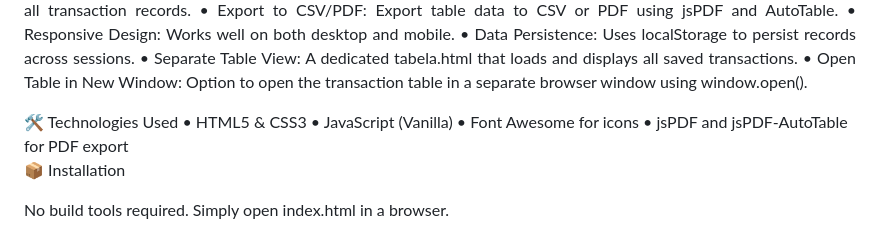
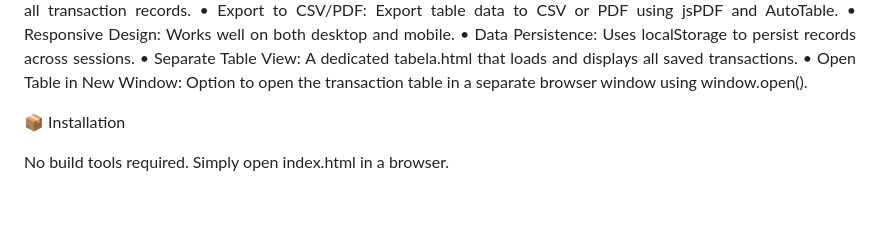
Before and after one commit to p0k4/Cash-Management-Web-App, a Markdown page: readme.md, the part around the change. GitHub-like rendering; blank space fills up the shorter version.

Commit message:
readme-edit-2

```diff
--- a/readme.md
+++ b/readme.md
@@ -23,11 +23,6 @@ It's designed to manage financial transactions (entries and exits) for small ser
 	•	Separate Table View: A dedicated tabela.html that loads and displays all saved transactions.
 	•	Open Table in New Window: Option to open the transaction table in a separate browser window using window.open().
 </p>
-🛠 Technologies Used
-	•	HTML5 & CSS3
-	•	JavaScript (Vanilla)
-	•	Font Awesome for icons
-	•	jsPDF and jsPDF-AutoTable for PDF export
 
 📦 Installation
 
```
